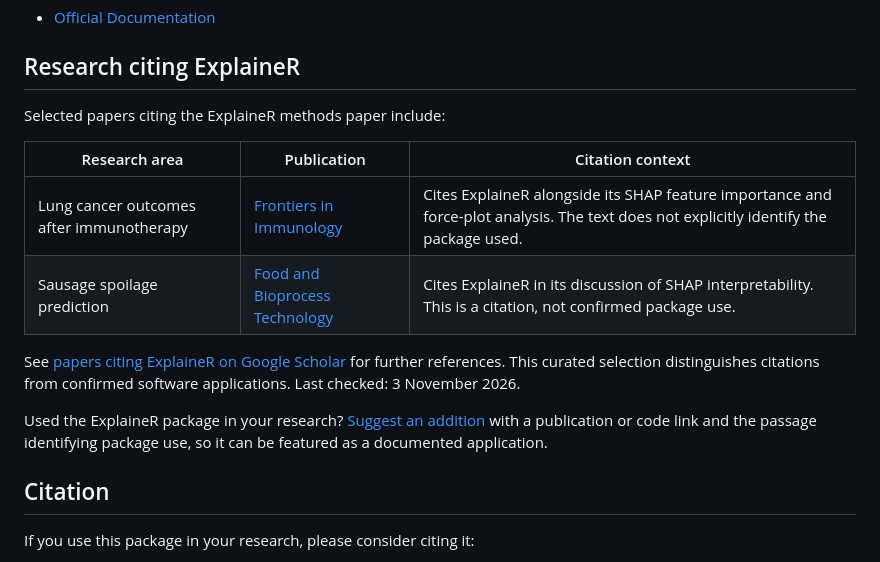
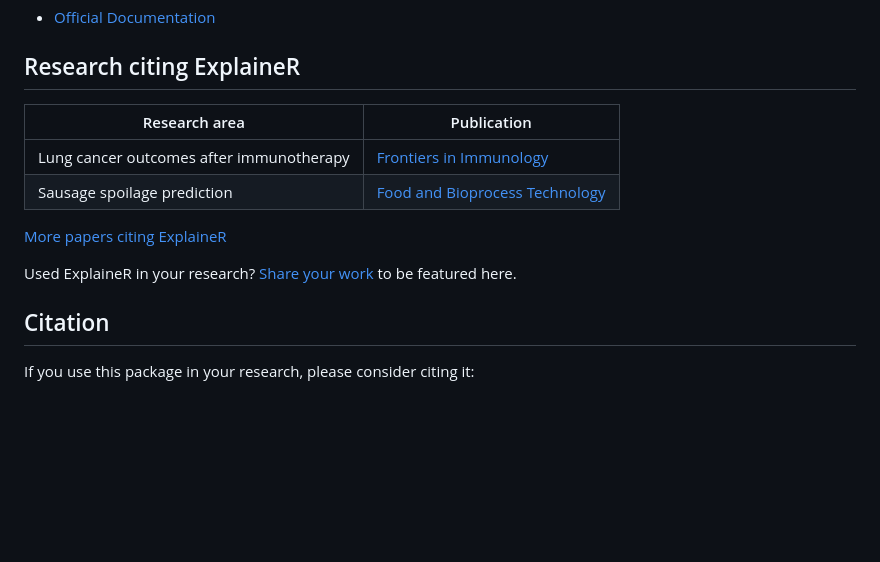
Before and after one commit to PERSIMUNE/explainer, a Markdown page: README.md, the part around the change. Drawn GitHub-style; blank space fills up the shorter version.

Commit message:
Simplify research showcases and remove unnecessary caveats

```diff
--- a/README.md
+++ b/README.md
@@ -109,16 +109,14 @@ SHAP_plot_clusters <- SHAPclust(
 
 ## Research citing ExplaineR
 
-Selected papers citing the ExplaineR methods paper include:
+| Research area | Publication |
+| --- | --- |
+| Lung cancer outcomes after immunotherapy | [Frontiers in Immunology](https://doi.org/10.3389/fimmu.2025.1686260) |
+| Sausage spoilage prediction | [Food and Bioprocess Technology](https://doi.org/10.1007/s11947-025-03971-x) |
 
-| Research area | Publication | Citation context |
-| --- | --- | --- |
-| Lung cancer outcomes after immunotherapy | [Frontiers in Immunology](https://doi.org/10.3389/fimmu.2025.1686260) | Cites ExplaineR alongside its SHAP feature importance and force-plot analysis. The text does not explicitly identify the package used. |
-| Sausage spoilage prediction | [Food and Bioprocess Technology](https://doi.org/10.1007/s11947-025-03971-x) | Cites ExplaineR in its discussion of SHAP interpretability. This is a citation, not confirmed package use. |
+[More papers citing ExplaineR](https://scholar.google.com/scholar?cites=14662030706240576679&hl=en)
 
-See [papers citing ExplaineR on Google Scholar](https://scholar.google.com/scholar?cites=14662030706240576679&hl=en) for further references. This curated selection distinguishes citations from confirmed software applications. Last checked: 3 November 2026.
-
-Used the ExplaineR package in your research? [Suggest an addition](https://github.com/PERSIMUNE/explainer/issues/new) with a publication or code link and the passage identifying package use, so it can be featured as a documented application.
+Used ExplaineR in your research? [Share your work](https://github.com/PERSIMUNE/explainer/issues/new) to be featured here.
 
 ## Citation
 
```
